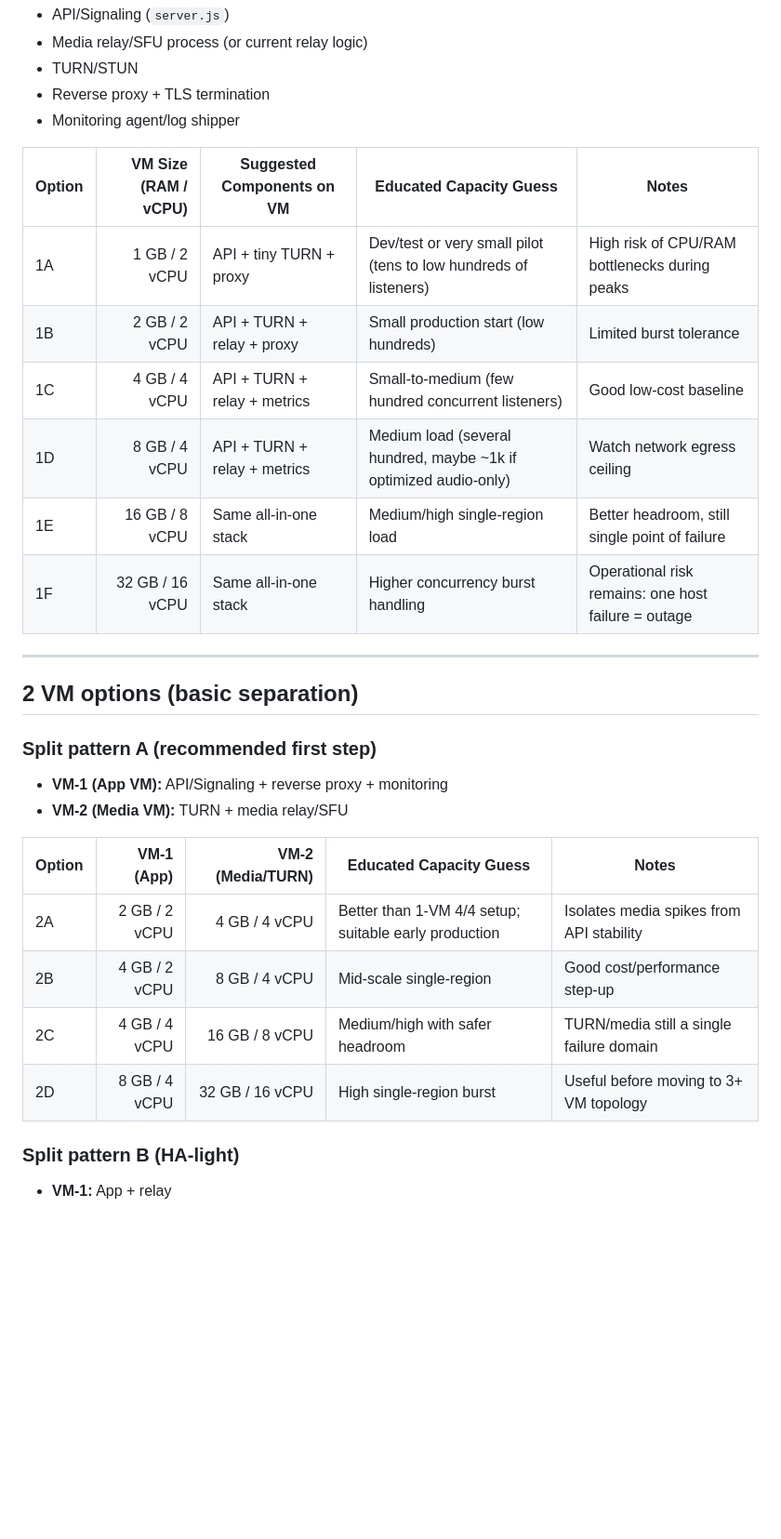
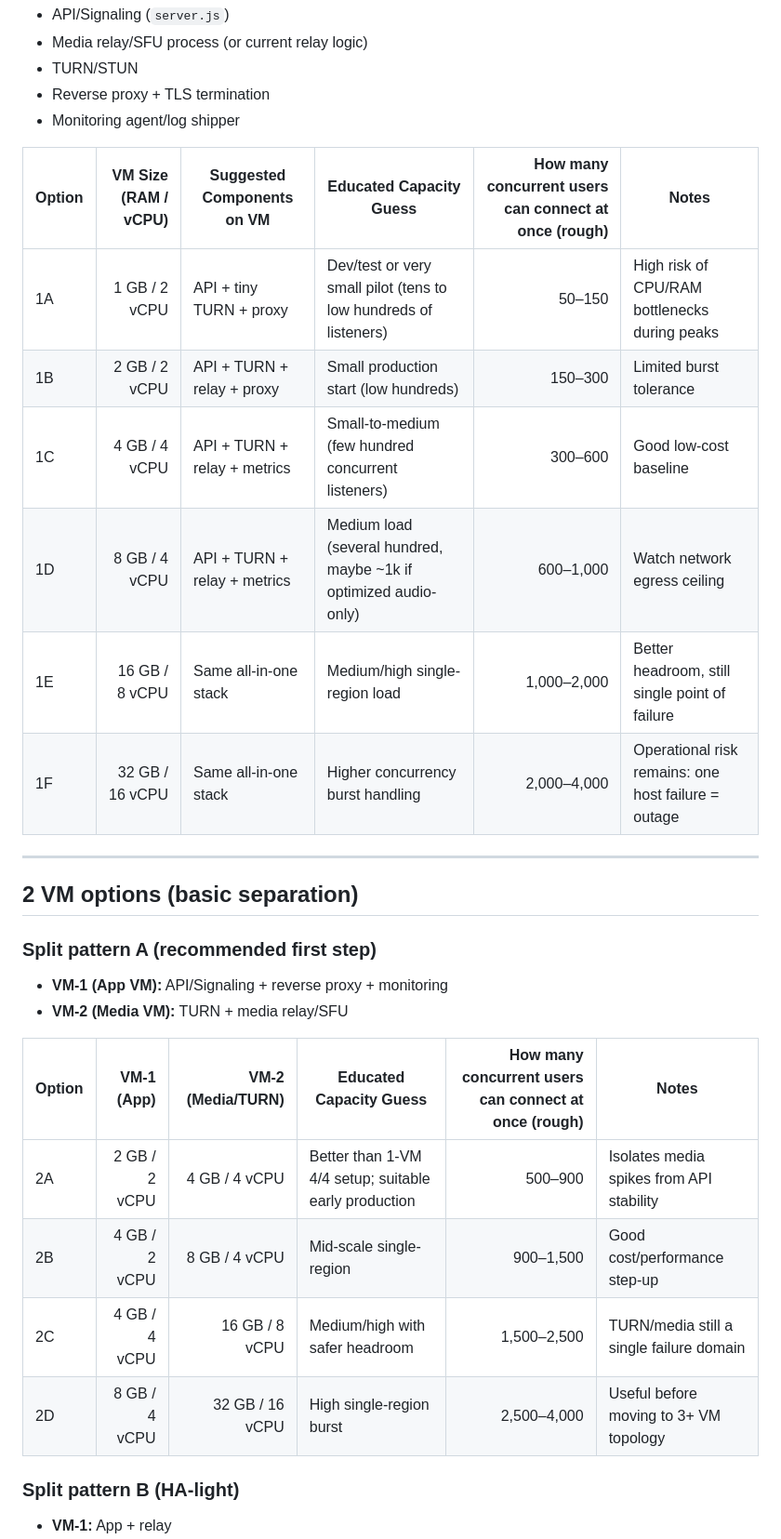
Before and after one commit to Kesehet/fillmasjid-azaan-server, a Markdown page: VM_SIZING_OPTIONS.md, the part around one of its changes. Shown at 93% size. Rendered like a GitHub page; blank space fills up the shorter version.

Commit message:
docs: add rough concurrent user ranges to VM sizing tables

```diff
--- a/VM_SIZING_OPTIONS.md
+++ b/VM_SIZING_OPTIONS.md
@@ -20,14 +20,14 @@ Everything runs on one VM:
 - Reverse proxy + TLS termination
 - Monitoring agent/log shipper
 
-| Option | VM Size (RAM / vCPU) | Suggested Components on VM | Educated Capacity Guess | Notes |
-|---|---:|---|---|---|
-| 1A | 1 GB / 2 vCPU | API + tiny TURN + proxy | Dev/test or very small pilot (tens to low hundreds of listeners) | High risk of CPU/RAM bottlenecks during peaks |
-| 1B | 2 GB / 2 vCPU | API + TURN + relay + proxy | Small production start (low hundreds) | Limited burst tolerance |
-| 1C | 4 GB / 4 vCPU | API + TURN + relay + metrics | Small-to-medium (few hundred concurrent listeners) | Good low-cost baseline |
-| 1D | 8 GB / 4 vCPU | API + TURN + relay + metrics | Medium load (several hundred, maybe ~1k if optimized audio-only) | Watch network egress ceiling |
-| 1E | 16 GB / 8 vCPU | Same all-in-one stack | Medium/high single-region load | Better headroom, still single point of failure |
-| 1F | 32 GB / 16 vCPU | Same all-in-one stack | Higher concurrency burst handling | Operational risk remains: one host failure = outage |
+| Option | VM Size (RAM / vCPU) | Suggested Components on VM | Educated Capacity Guess | How many concurrent users can connect at once (rough) | Notes |
+|---|---:|---|---|---:|---|
+| 1A | 1 GB / 2 vCPU | API + tiny TURN + proxy | Dev/test or very small pilot (tens to low hundreds of listeners) | 50–150 | High risk of CPU/RAM bottlenecks during peaks |
+| 1B | 2 GB / 2 vCPU | API + TURN + relay + proxy | Small production start (low hundreds) | 150–300 | Limited burst tolerance |
+| 1C | 4 GB / 4 vCPU | API + TURN + relay + metrics | Small-to-medium (few hundred concurrent listeners) | 300–600 | Good low-cost baseline |
+| 1D | 8 GB / 4 vCPU | API + TURN + relay + metrics | Medium load (several hundred, maybe ~1k if optimized audio-only) | 600–1,000 | Watch network egress ceiling |
+| 1E | 16 GB / 8 vCPU | Same all-in-one stack | Medium/high single-region load | 1,000–2,000 | Better headroom, still single point of failure |
+| 1F | 32 GB / 16 vCPU | Same all-in-one stack | Higher concurrency burst handling | 2,000–4,000 | Operational risk remains: one host failure = outage |
 
 ---
 
@@ -37,12 +37,12 @@ Everything runs on one VM:
 - **VM-1 (App VM):** API/Signaling + reverse proxy + monitoring
 - **VM-2 (Media VM):** TURN + media relay/SFU
 
-| Option | VM-1 (App) | VM-2 (Media/TURN) | Educated Capacity Guess | Notes |
-|---|---:|---:|---|---|
-| 2A | 2 GB / 2 vCPU | 4 GB / 4 vCPU | Better than 1-VM 4/4 setup; suitable early production | Isolates media spikes from API stability |
-| 2B | 4 GB / 2 vCPU | 8 GB / 4 vCPU | Mid-scale single-region | Good cost/performance step-up |
-| 2C | 4 GB / 4 vCPU | 16 GB / 8 vCPU | Medium/high with safer headroom | TURN/media still a single failure domain |
-| 2D | 8 GB / 4 vCPU | 32 GB / 16 vCPU | High single-region burst | Useful before moving to 3+ VM topology |
+| Option | VM-1 (App) | VM-2 (Media/TURN) | Educated Capacity Guess | How many concurrent users can connect at once (rough) | Notes |
+|---|---:|---:|---|---:|---|
+| 2A | 2 GB / 2 vCPU | 4 GB / 4 vCPU | Better than 1-VM 4/4 setup; suitable early production | 500–900 | Isolates media spikes from API stability |
+| 2B | 4 GB / 2 vCPU | 8 GB / 4 vCPU | Mid-scale single-region | 900–1,500 | Good cost/performance step-up |
+| 2C | 4 GB / 4 vCPU | 16 GB / 8 vCPU | Medium/high with safer headroom | 1,500–2,500 | TURN/media still a single failure domain |
+| 2D | 8 GB / 4 vCPU | 32 GB / 16 vCPU | High single-region burst | 2,500–4,000 | Useful before moving to 3+ VM topology |
 
 ### Split pattern B (HA-light)
 - **VM-1:** App + relay
```
Also changed, not shown: other parts of VM_SIZING_OPTIONS.md (+10 -10 lines).
